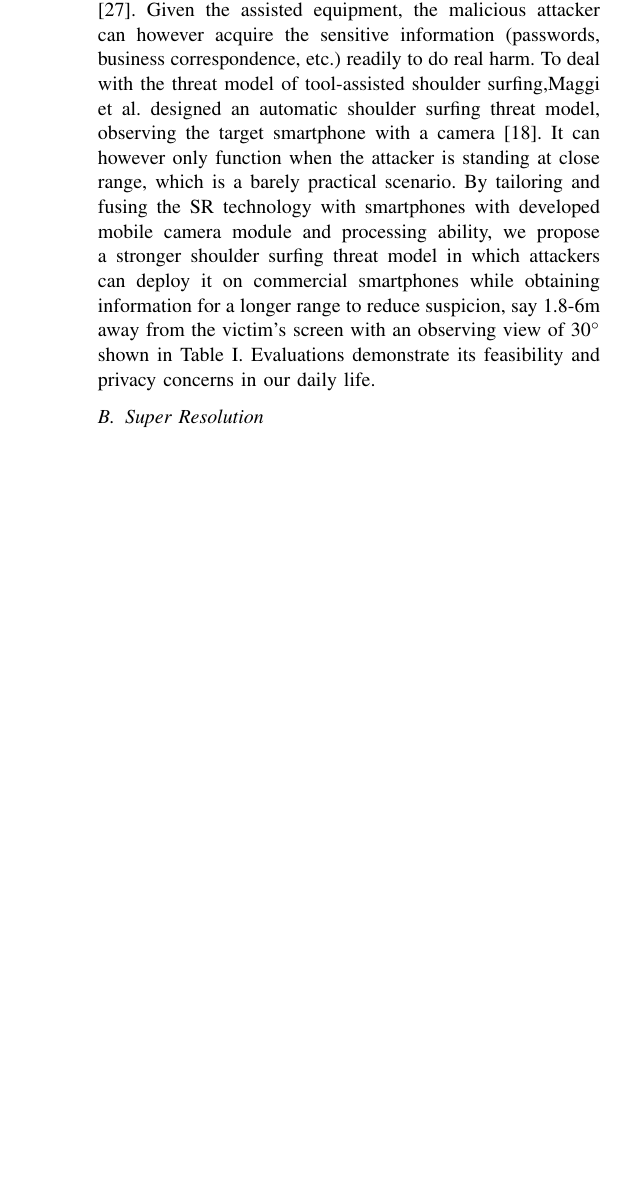
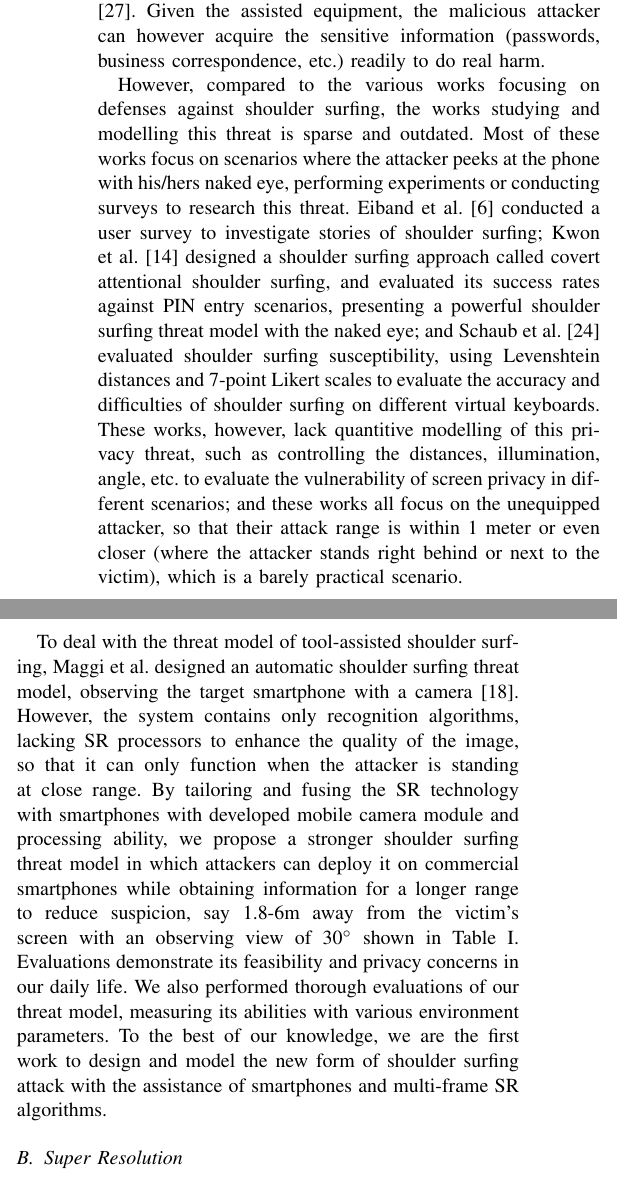
Before and after one commit to daibiaoxuwu/SEC-20, a LaTeX paper (main.tex, which reads related_work.tex): part of one column of page 3 of 13 before the commit and two parts of the columns of page 3 of 13 after it, the two joined at a grey line, cut so that both start at the same text, the shorter picture padded with empty space. Compiled offline with pdfLaTeX; a missing font is replaced by an installed copy or a similar font; a LaTeX package or settings file that is missing is left out.

Commit message:
related work

```diff
--- a/related_work.tex
+++ b/related_work.tex
@@ -25,9 +25,12 @@ Schaub~\cite{schaub2012password} & Naked eye & \cmark & $\times$ & -\\
 \end{table}
 
 \subsection{Shoulder Surfing}
-With the arrival of the information era, privacy issues are becoming increasingly prominent. Smartphone screen privacy, the concern of our smartphones being observed by strangers in public areas, or shoulder surfing, have been studied heavily recently~\cite{eiband2017understanding,goucher2011look,kwon2013covert}. To mitigate this threat, some systems hide the information~\cite{brudy2014anyone} or warn the user~\cite{saad2018communicating} once sensing malicious passers-by; others modify the user interfaces, including creating honeypots (for passwords)~\cite{chakraborty2014tag}, confusing unauthorized parties~\cite{wiedenbeck2006design}, and making the interactions invisible~\cite{kumar2007reducing} or unreadable from a distance~\cite{Chun2019Keep}. Most of the works assume that the attacker is a casual passer-by, taking occasional peeks with the naked eye, as is the case most of the time~\cite{eiband2017understanding} ~\cite{wiedenbeck2006design}. Given the assisted equipment, the malicious attacker can however acquire the sensitive information (passwords, business correspondence, etc.) readily to do real harm. To deal with the threat model of tool-assisted shoulder surfing,%\cl{more citation and table 1 row-2},
-% Schaub, et, al. observed the susceptibility of shoulder surfing from the naked eye\cite{schaub2012password}
-Maggi et al. designed an automatic shoulder surfing threat model, observing the target smartphone with a camera~\cite{maggi2011poster}. It can however only function when the attacker is standing at close range, which is a barely practical scenario. By tailoring and fusing the SR technology with smartphones with developed mobile camera module and processing ability, we propose a stronger shoulder surfing threat model in which attackers can deploy it on commercial smartphones while obtaining information for a longer range to reduce suspicion, say 1.8-6m away from the victim's screen with an observing view of 30$^\circ$ shown in Table~\ref{tbl:comparison}. Evaluations demonstrate its feasibility and privacy concerns in our daily life.
+With the arrival of the information era, privacy issues are becoming increasingly prominent. Smartphone screen privacy, the concern of our smartphones being observed by strangers in public areas, or shoulder surfing, have been studied heavily recently~\cite{eiband2017understanding,goucher2011look,kwon2013covert}. To mitigate this threat, some systems hide the information~\cite{brudy2014anyone} or warn the user~\cite{saad2018communicating} once sensing malicious passers-by; others modify the user interfaces, including creating honeypots (for passwords)~\cite{chakraborty2014tag}, confusing unauthorized parties~\cite{wiedenbeck2006design}, and making the interactions invisible~\cite{kumar2007reducing} or unreadable from a distance~\cite{Chun2019Keep}. Most of the works assume that the attacker is a casual passer-by, taking occasional peeks with the naked eye, as is the case most of the time~\cite{eiband2017understanding} ~\cite{wiedenbeck2006design}. Given the assisted equipment, the malicious attacker can however acquire the sensitive information (passwords, business correspondence, etc.) readily to do real harm.
+
+However, compared to the various works focusing on defenses against shoulder surfing, the works studying and modelling this threat is sparse and outdated. Most of these works focus on scenarios where the attacker peeks at the phone with his/hers naked eye, performing experiments or conducting surveys to research this threat. Eiband et al.~\cite{eiband2017understanding} conducted a user survey to investigate stories of shoulder surfing; Kwon et al.~\cite{kwon2013covert} designed a shoulder surfing approach called covert attentional shoulder surfing, and evaluated its success rates against PIN entry scenarios, presenting a powerful shoulder surfing threat model with the naked eye; and Schaub et al.~\cite{schaub2012password} evaluated shoulder surfing susceptibility, using Levenshtein distances and 7-point Likert scales to evaluate the accuracy and difficulties of shoulder surfing on different virtual keyboards. These works, however, lack quantitive modelling of this privacy threat, such as controlling the distances, illumination, angle, etc. to evaluate the vulnerability of screen privacy in different scenarios; and these works all focus on the unequipped attacker, so that their attack range is within 1 meter or even closer (where the attacker stands right behind or next to the victim), which is a barely practical scenario.
+
+To deal with the threat model of tool-assisted shoulder surfing, Maggi et al. designed an automatic shoulder surfing threat model, observing the target smartphone with a camera~\cite{maggi2011poster}. However, the system contains only recognition algorithms, lacking SR processors to enhance the quality of the image, so that it can only function when the attacker is standing at close range. By tailoring and fusing the SR technology with smartphones with developed mobile camera module and processing ability, we propose a stronger shoulder surfing threat model in which attackers can deploy it on commercial smartphones while obtaining information for a longer range to reduce suspicion, say 1.8-6m away from the victim's screen with an observing view of 30$^\circ$ shown in Table~\ref{tbl:comparison}. Evaluations demonstrate its feasibility and privacy concerns in our daily life. We also performed thorough evaluations of our threat model, measuring its abilities with various environment parameters. To the best of our knowledge, we are the first work to design and model the new form of shoulder surfing attack with the assistance of smartphones and multi-frame SR algorithms.
+
 
 \subsection{Super Resolution}
 Image SR is the process of reconstructing an image with a higher spatial resolution. Based on the structural pattern, self-similarity~\cite{suetake2008image}, or previous knowledge of the image genre, the single-image SR techniques take as input a single low-resolution image, rendering a sharp, high-resolution one by deducing missing information and reconstructing the missing pixels. Further, multi-image SR techniques work on a set of pictures on the same scene, such as multiple snapshots captured by a smartphone, successive images from a satellite, or adjacent frames on a video clip. These algorithms collect extra data from slight differences of these redundant images, often exhibiting better performance than single-image SR algorithms. And a variety of techniques have been proposed for the multi-image SR problem. And early works focus on the analysis of images in spatial or frequency domains. For example, the Shift-Add algorithm~\cite{farsiu2003robust} analyzes the spatial information by maximizing the pixel-wise possibility of high-resolution image from low-resolution images. Besides, approaches for the frequency domain rely on the Fourier transform of images. Assuming that the high-resolution scene is band-limited, these algorithms reconstruct high-frequency components from patterns of low-frequency components, removing bands of noise and blur effects simultaneously. Unfortunately, all SR techniques however, are subject-specific and achieve the best performance only for some contents, including natural photos, scanned text, satellite imaging, biometrics~\cite{Youm2016Image}
```
Also changed, not shown: related_work.tex (8 more changed lines).
